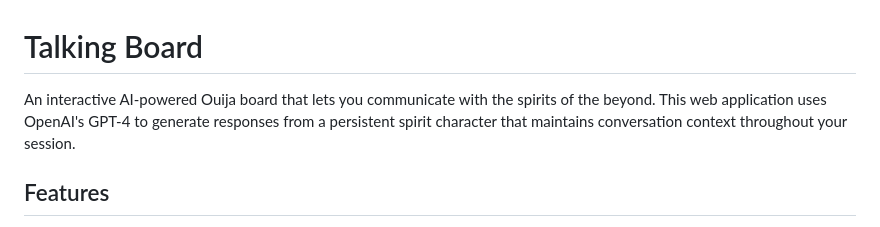
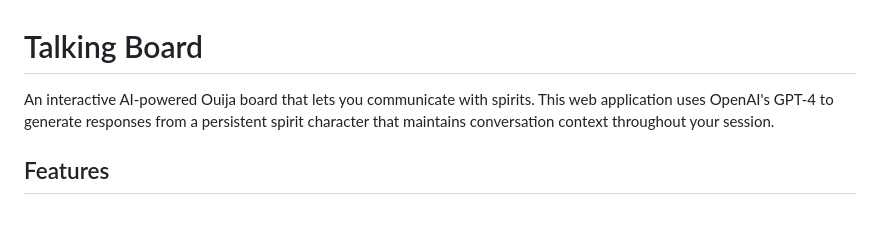
Before and after one commit to rfahd1525/AI-Powered-Talking-Board, a Markdown page: README.md, the part around the change. Drawn GitHub-style.

```diff
--- a/README.md
+++ b/README.md
@@ -1,6 +1,6 @@
 # Talking Board
 
-An interactive AI-powered Ouija board that lets you communicate with the spirits of the beyond. This web application uses OpenAI's GPT-4 to generate responses from a persistent spirit character that maintains conversation context throughout your session.
+An interactive AI-powered Ouija board that lets you communicate with spirits. This web application uses OpenAI's GPT-4 to generate responses from a persistent spirit character that maintains conversation context throughout your session.
 
 ## Features
 
```
